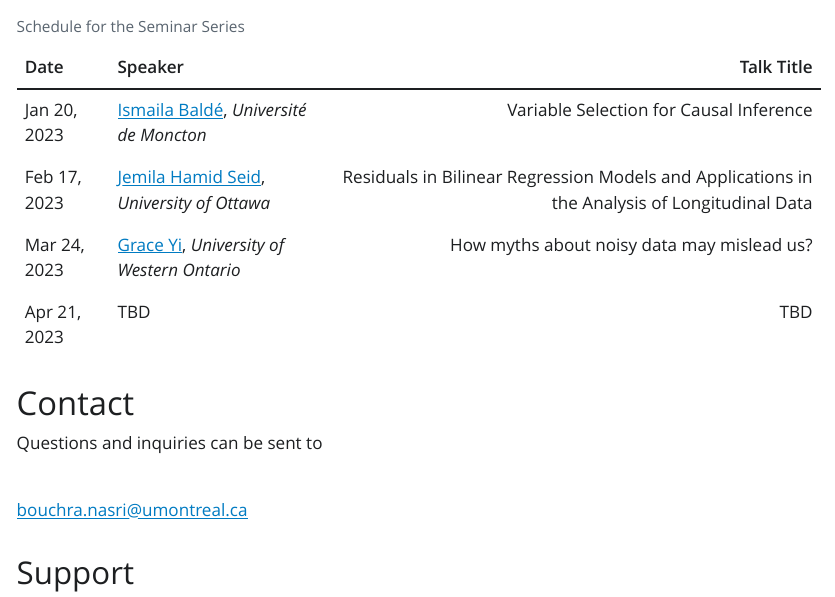
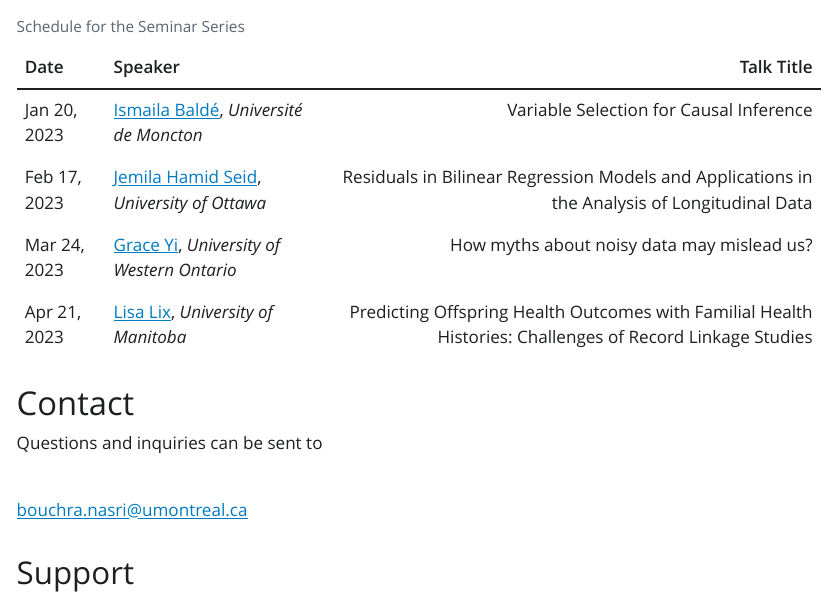
Before and after one commit to QMHR-Seminar/website, a Quarto document (main.qmd): the page in a window 1100 px wide, from 410 px down. The pictures show the output file main.html that the author committed with the source, opened offline; Quarto's library style sheets are replaced by a plain one without menus.

Commit message:
updated schedule

```diff
--- a/main.qmd
+++ b/main.qmd
@@ -18,7 +18,7 @@ The QMHR Seminar Series is scheduled to start on January of 2023.
 | Jan 20, 2023 | [Ismaila Baldé](https://www.researchgate.net/profile/Ismaila-Balde-3), *Université de Moncton*               | Variable Selection for Causal Inference |
 | Feb 17, 2023 | [Jemila Hamid Seid](https://science.uottawa.ca/mathstat/en/people/hamid-jemila-seid), *University of Ottawa* |                                     Residuals in Bilinear Regression Models and Applications in the Analysis of Longitudinal Data  |
 | Mar 24, 2023 | [Grace Yi](https://www.csd.uwo.ca/people/faculty/bios/yi.html), *University of Western Ontario*              |                                                                   How myths about noisy data may mislead us?     |
-| Apr 21, 2023 | TBD                                                                                                          |                                     TBD |
+| Apr 21, 2023 | [Lisa Lix](https://umanitoba.ca/medicine/faculty-staff/lisa-lix), _University of Manitoba_                                                                                                        | Predicting Offspring Health Outcomes with Familial Health Histories: Challenges of Record Linkage Studies |
 
 : Schedule for the Seminar Series
 
```
Also changed, not shown: main.html.
